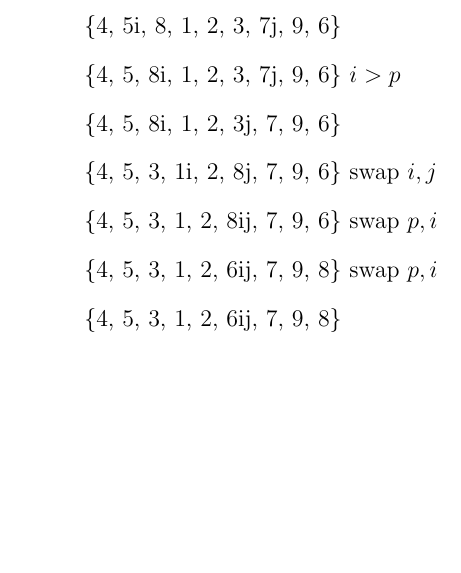
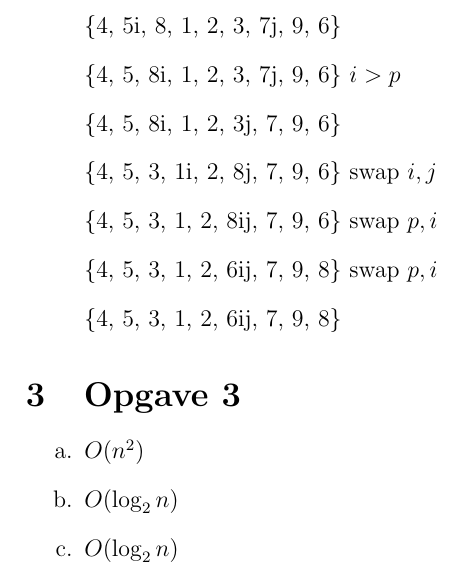
Before and after one commit to maartenvk/school-da-v24, a LaTeX problem sheet (school-ad-v24/les4/homework.tex): part of page 2 of 2, cut so that both start at the same text, the shorter picture padded with empty space. Compiled offline with pdfLaTeX.

Commit message:
add opgave 3

```diff
--- a/school-ad-v24/les4/homework.tex
+++ b/school-ad-v24/les4/homework.tex
@@ -37,4 +37,11 @@
 \item[] \{4, 5, 3, 1, 2, 6ij, 7, 9, 8\}
 \end{itemize}
 
+\section{Opgave 3}
+\begin{itemize}
+\item[a.] $O(n^2)$
+\item[b.] $O(\log_2 n)$
+\item[c.] $O(\log_2 n)$
+\end{itemize}
+
 \end{document}
```
Also changed, not shown: school-ad-v24/les4/homework.pdf.
